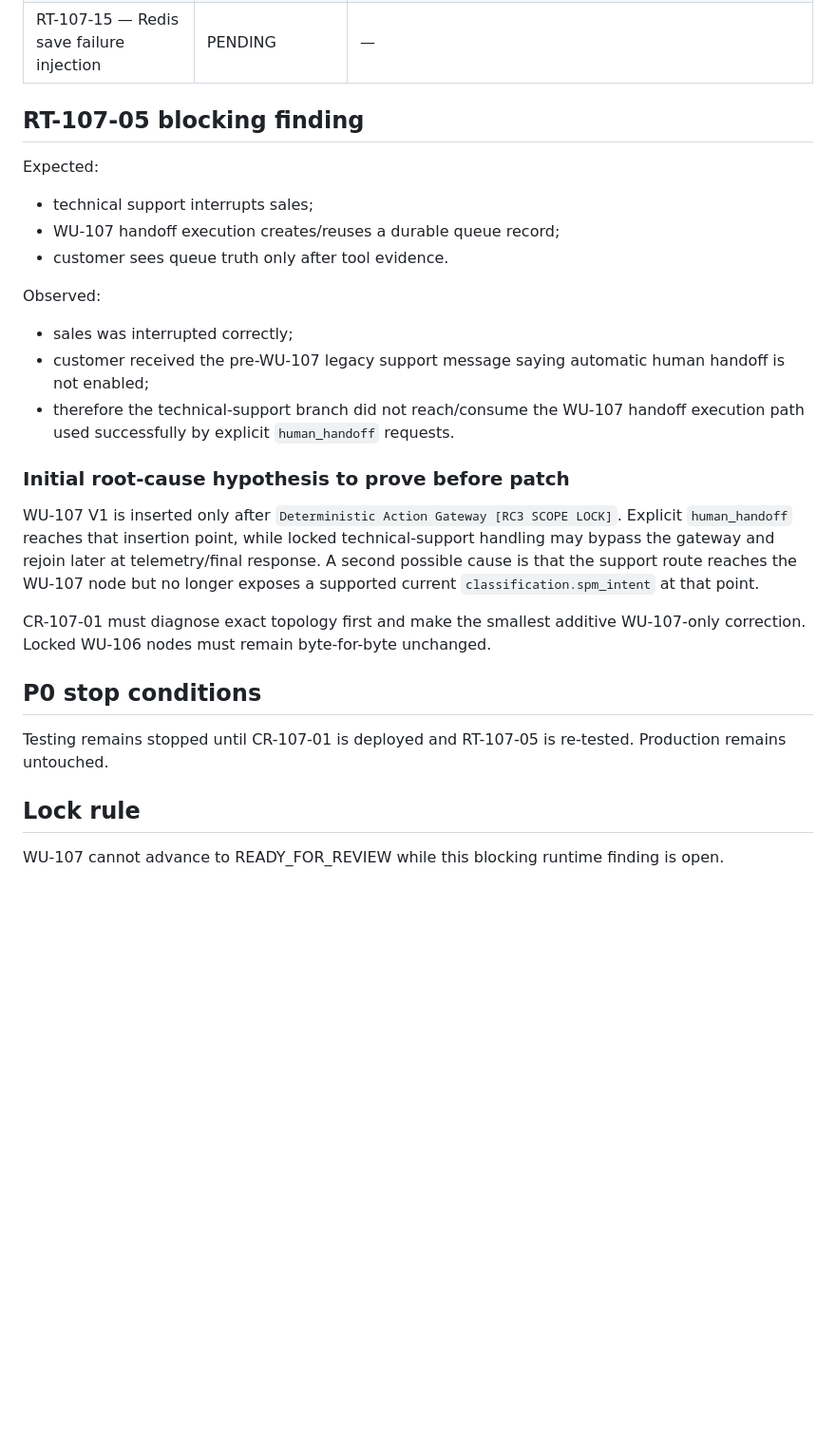
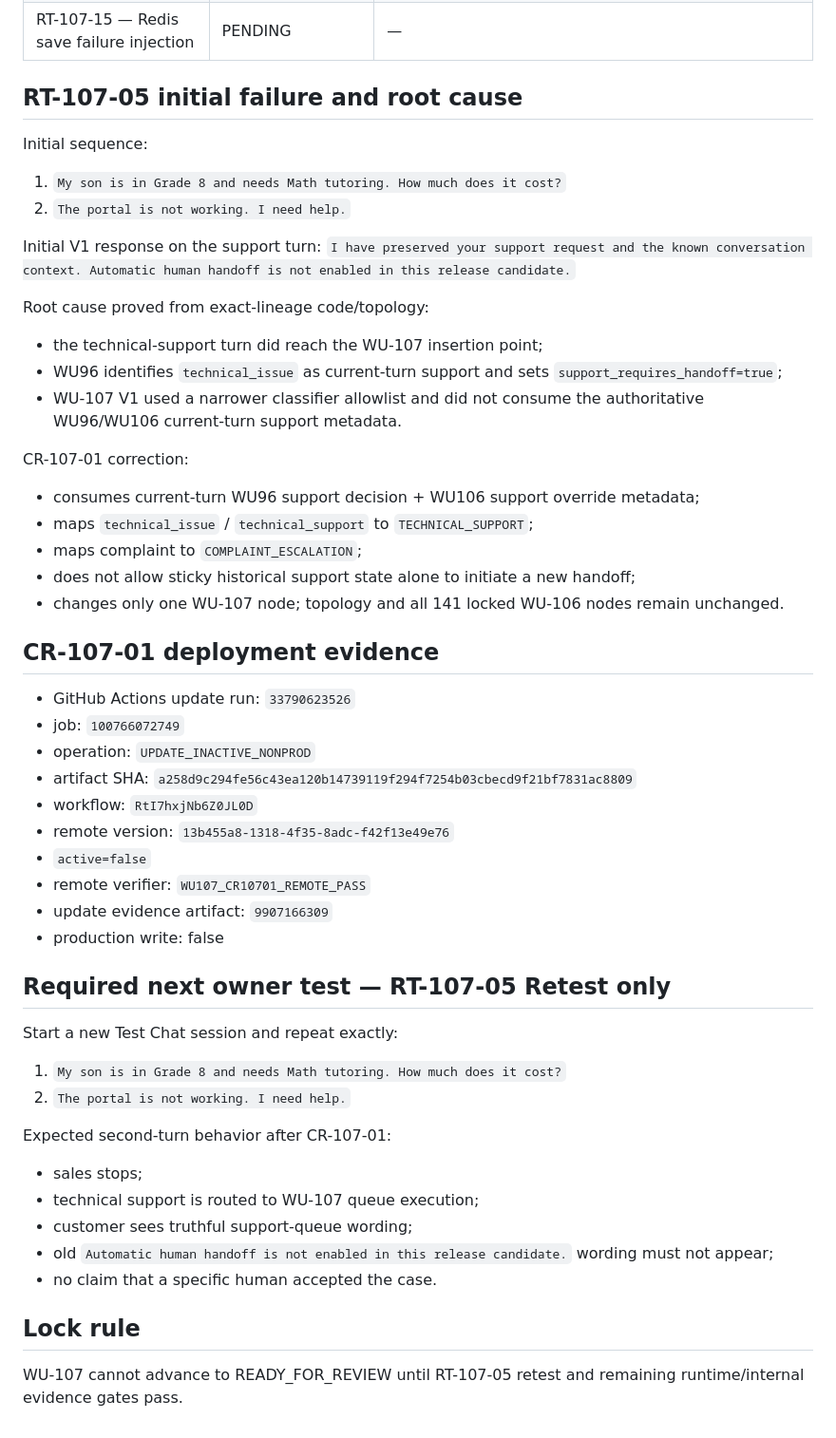
Before and after one commit to SuccessPathMentors/SPM-Sales-AI, a Markdown page: evidence/wu107/runtime-certification-results.md, the part around one of its changes. Shown at 95% size. GitHub-like rendering; blank space fills up the shorter version.

Commit message:
CR-107-01: mark RT-107-05 retest pending after verified deployment

```diff
--- a/evidence/wu107/runtime-certification-results.md
+++ b/evidence/wu107/runtime-certification-results.md
@@ -43,24 +50,49 @@ Customer-facing checkpoints passed before block: `4 / 15`
 | RT-107-14 — Redis load failure injection | PENDING | — |
 | RT-107-15 — Redis save failure injection | PENDING | — |
 
-## RT-107-05 blocking finding
-Expected:
-- technical support interrupts sales;
-- WU-107 handoff execution creates/reuses a durable queue record;
-- customer sees queue truth only after tool evidence.
+## RT-107-05 initial failure and root cause
+Initial sequence:
+1. `My son is in Grade 8 and needs Math tutoring. How much does it cost?`
+2. `The portal is not working. I need help.`
 
-Observed:
-- sales was interrupted correctly;
-- customer received the pre-WU-107 legacy support message saying automatic human handoff is not enabled;
-- therefore the technical-support branch did not reach/consume the WU-107 handoff execution path used successfully by explicit `human_handoff` requests.
+Initial V1 response on the support turn:
+`I have preserved your support request and the known conversation context. Automatic human handoff is not enabled in this release candidate.`
 
-### Initial root-cause hypothesis to prove before patch
-WU-107 V1 is inserted only after `Deterministic Action Gateway [RC3 SCOPE LOCK]`. Explicit `human_handoff` reaches that insertion point, while locked technical-support handling may bypass the gateway and rejoin later at telemetry/final response. A second possible cause is that the support route reaches the WU-107 node but no longer exposes a supported current `classification.spm_intent` at that point.
+Root cause proved from exact-lineage code/topology:
+- the technical-support turn did reach the WU-107 insertion point;
+- WU96 identifies `technical_issue` as current-turn support and sets `support_requires_handoff=true`;
+- WU-107 V1 used a narrower classifier allowlist and did not consume the authoritative WU96/WU106 current-turn support metadata.
 
-CR-107-01 must diagnose exact topology first and make the smallest additive WU-107-only correction. Locked WU-106 nodes must remain byte-for-byte unchanged.
+CR-107-01 correction:
+- consumes current-turn WU96 support decision + WU106 support override metadata;
+- maps `technical_issue` / `technical_support` to `TECHNICAL_SUPPORT`;
+- maps complaint to `COMPLAINT_ESCALATION`;
+- does not allow sticky historical support state alone to initiate a new handoff;
+- changes only one WU-107 node; topology and all 141 locked WU-106 nodes remain unchanged.
 
-## P0 stop conditions
-Testing remains stopped until CR-107-01 is deployed and RT-107-05 is re-tested. Production remains untouched.
+## CR-107-01 deployment evidence
+- GitHub Actions update run: `33790623526`
+- job: `100766072749`
+- operation: `UPDATE_INACTIVE_NONPROD`
+- artifact SHA: `a258d9c294fe56c43ea120b14739119f294f7254b03cbecd9f21bf7831ac8809`
+- workflow: `RtI7hxjNb6Z0JL0D`
+- remote version: `13b455a8-1318-4f35-8adc-f42f13e49e76`
+- `active=false`
+- remote verifier: `WU107_CR10701_REMOTE_PASS`
+- update evidence artifact: `9907166309`
+- production write: false
+
+## Required next owner test — RT-107-05 Retest only
+Start a new Test Chat session and repeat exactly:
+1. `My son is in Grade 8 and needs Math tutoring. How much does it cost?`
+2. `The portal is not working. I need help.`
+
+Expected second-turn behavior after CR-107-01:
+- sales stops;
+- technical support is routed to WU-107 queue execution;
+- customer sees truthful support-queue wording;
+- old `Automatic human handoff is not enabled in this release candidate.` wording must not appear;
+- no claim that a specific human accepted the case.
 
 ## Lock rule
-WU-107 cannot advance to READY_FOR_REVIEW while this blocking runtime finding is open.
+WU-107 cannot advance to READY_FOR_REVIEW until RT-107-05 retest and remaining runtime/internal evidence gates pass.
```
Also changed, not shown: other parts of evidence/wu107/runtime-certification-results.md (+21 -14 lines).
